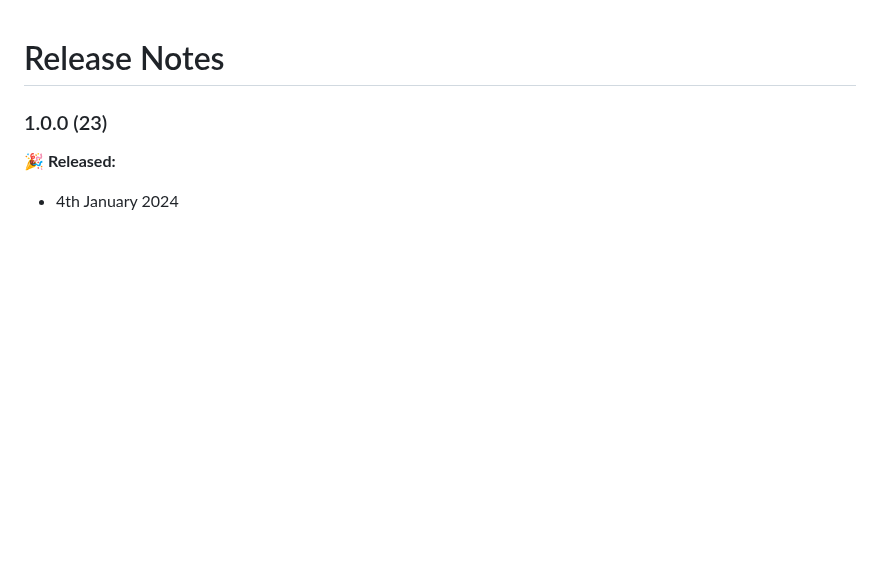
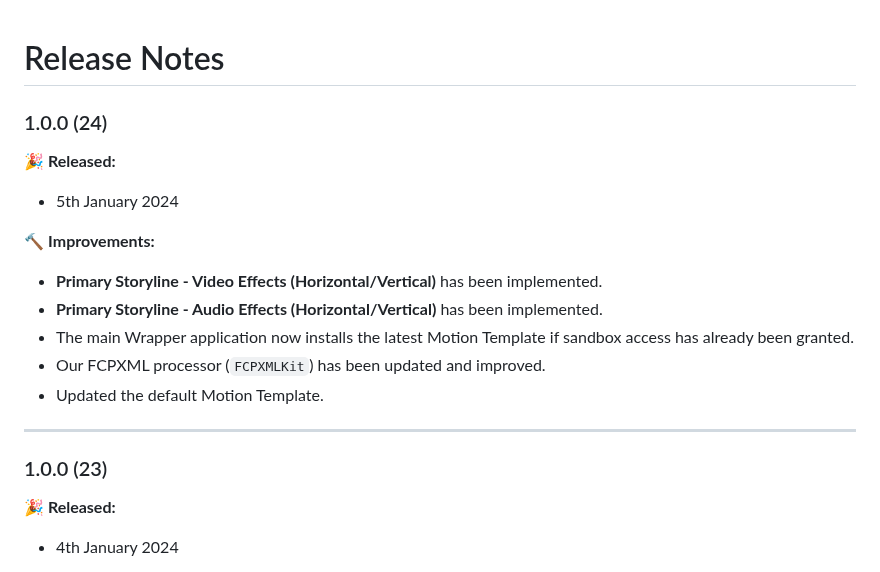
Before and after one commit to latenitefilms/Metaburner, a Markdown page: docs/release-notes.md, the part around the change. Drawn GitHub-style; blank space fills up the shorter version.

Commit message:
Metaburner Pro v1.0.0 (24)

```diff
--- a/docs/release-notes.md
+++ b/docs/release-notes.md
@@ -1,4 +1,18 @@
 # Release Notes
+
+### 1.0.0 (24)
+
+**🎉 Released:**
+- 5th January 2024
+
+🔨 **Improvements:**
+- **Primary Storyline - Video Effects (Horizontal/Vertical)** has been implemented.
+- **Primary Storyline - Audio Effects (Horizontal/Vertical)** has been implemented.
+- The main Wrapper application now installs the latest Motion Template if sandbox access has already been granted.
+- Our FCPXML processor (`FCPXMLKit`) has been updated and improved.
+- Updated the default Motion Template.
+
+---
 
 ### 1.0.0 (23)
 
```
